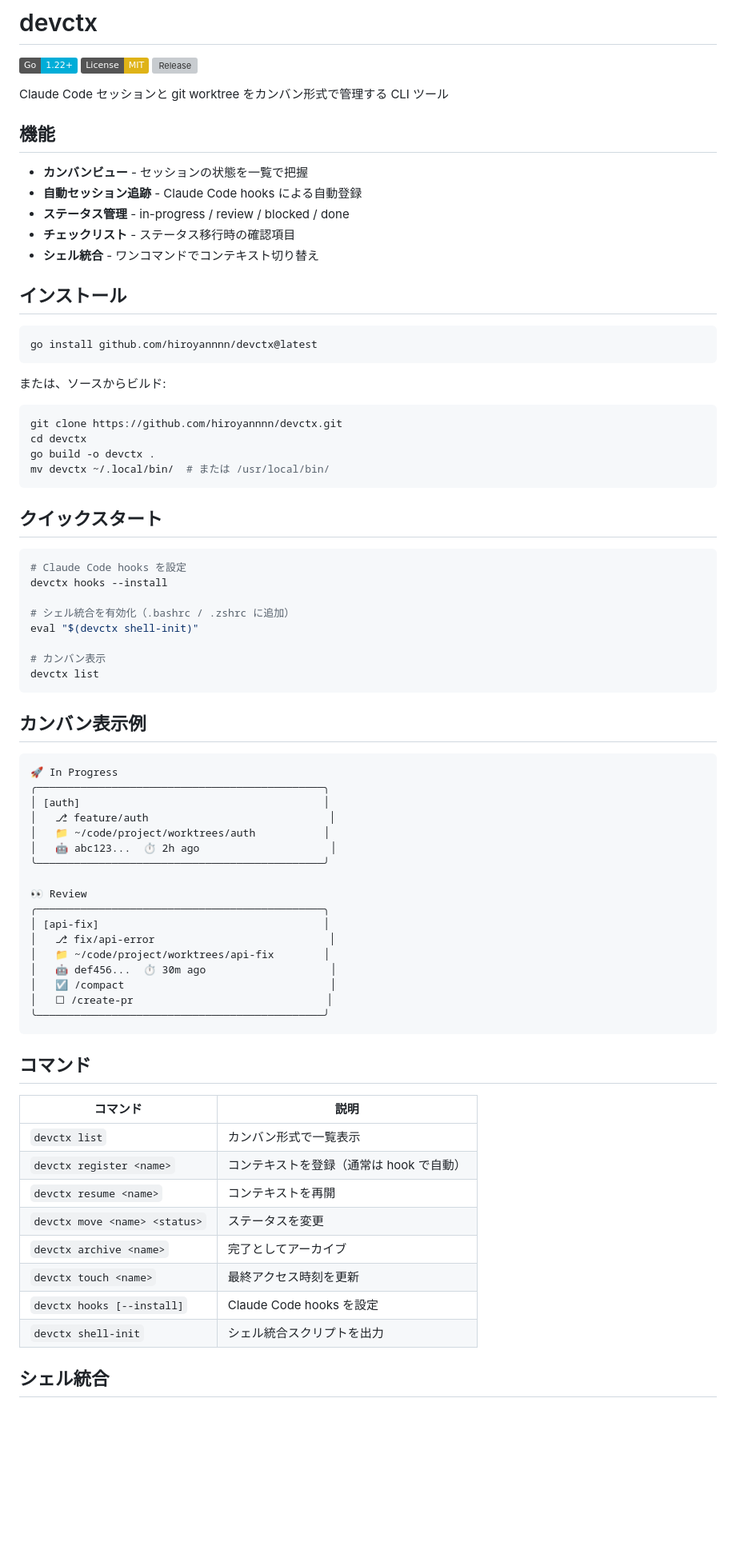
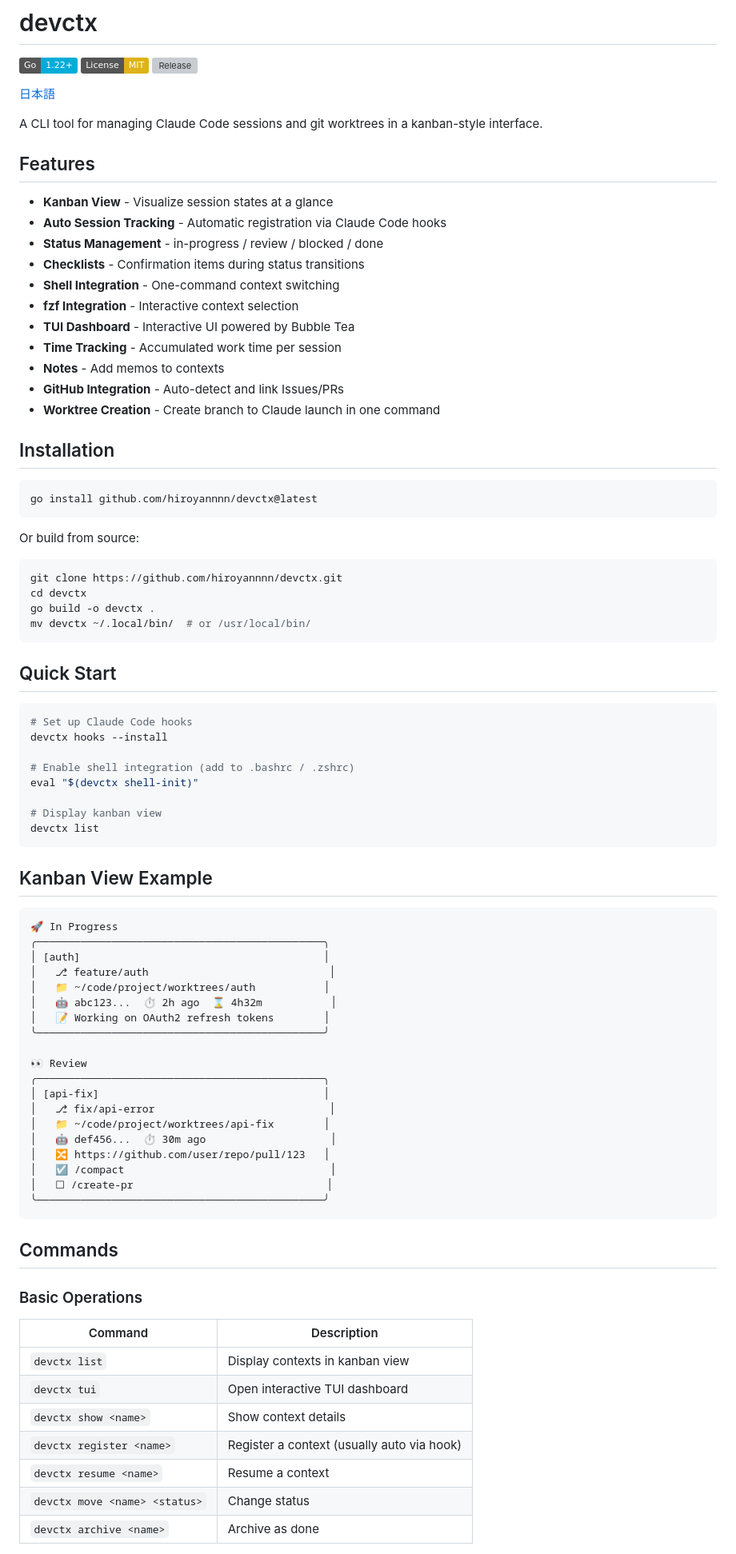
Before and after one commit to hiroyannnn/devctx, a Markdown page: README.md, the part around one of its changes. Shown at 80% size. Rendered like a GitHub page; badges without logos; blank space fills up the shorter version; grey boxes are pictures that could not be loaded.

````diff
--- a/README.md
+++ b/README.md
@@ -4,45 +4,53 @@
 [![License: MIT](https://img.shields.io/badge/License-MIT-yellow.svg)](https://opensource.org/licenses/MIT)
 [![Release](https://img.shields.io/github/v/release/hiroyannnn/devctx?include_prereleases)](https://github.com/hiroyannnn/devctx/releases)
 
-Claude Code セッションと git worktree をカンバン形式で管理する CLI ツール
+[日本語](README.ja.md)
 
-## 機能
+A CLI tool for managing Claude Code sessions and git worktrees in a kanban-style interface.
 
-- **カンバンビュー** - セッションの状態を一覧で把握
-- **自動セッション追跡** - Claude Code hooks による自動登録
-- **ステータス管理** - in-progress / review / blocked / done
-- **チェックリスト** - ステータス移行時の確認項目
-- **シェル統合** - ワンコマンドでコンテキスト切り替え
+## Features
 
-## インストール
+- **Kanban View** - Visualize session states at a glance
+- **Auto Session Tracking** - Automatic registration via Claude Code hooks
+- **Status Management** - in-progress / review / blocked / done
+- **Checklists** - Confirmation items during status transitions
+- **Shell Integration** - One-command context switching
+- **fzf Integration** - Interactive context selection
+- **TUI Dashboard** - Interactive UI powered by Bubble Tea
+- **Time Tracking** - Accumulated work time per session
+- **Notes** - Add memos to contexts
+- **GitHub Integration** - Auto-detect and link Issues/PRs
+- **Worktree Creation** - Create branch to Claude launch in one command
+
+## Installation
 
 ```bash
 go install github.com/hiroyannnn/devctx@latest
 ```
 
-または、ソースからビルド:
+Or build from source:
 
 ```bash
 git clone https://github.com/hiroyannnn/devctx.git
 cd devctx
 go build -o devctx .
-mv devctx ~/.local/bin/  # または /usr/local/bin/
+mv devctx ~/.local/bin/  # or /usr/local/bin/
 ```
 
-## クイックスタート
+## Quick Start
 
 ```bash
-# Claude Code hooks を設定
+# Set up Claude Code hooks
 devctx hooks --install
 
-# シェル統合を有効化（.bashrc / .zshrc に追加）
+# Enable shell integration (add to .bashrc / .zshrc)
 eval "$(devctx shell-init)"
 
-# カンバン表示
+# Display kanban view
 devctx list
 ```
 
-## カンバン表示例
+## Kanban View Example
 
 ```
 🚀 In Progress
@@ -50,7 +58,8 @@ devctx list
 │ [auth]                                       │
 │   ⎇ feature/auth                             │
 │   📁 ~/code/project/worktrees/auth           │
-│   🤖 abc123...  ⏱ 2h ago                     │
+│   🤖 abc123...  ⏱ 2h ago  ⌛ 4h32m           │
+│   📝 Working on OAuth2 refresh tokens        │
 ╰──────────────────────────────────────────────╯
 
 👀 Review
@@ -59,23 +68,23 @@ devctx list
 │   ⎇ fix/api-error                            │
 │   📁 ~/code/project/worktrees/api-fix        │
 │   🤖 def456...  ⏱ 30m ago                    │
+│   🔀 https://github.com/user/repo/pull/123   │
 │   ☑ /compact                                 │
 │   ☐ /create-pr                               │
 ╰──────────────────────────────────────────────╯
 ```
 
-## コマンド
+## Commands
 
-| コマンド | 説明 |
-|---------|------|
-| `devctx list` | カンバン形式で一覧表示 |
-| `devctx register <name>` | コンテキストを登録（通常は hook で自動） |
-| `devctx resume <name>` | コンテキストを再開 |
-| `devctx move <name> <status>` | ステータスを変更 |
-| `devctx archive <name>` | 完了としてアーカイブ |
-| `devctx touch <name>` | 最終アクセス時刻を更新 |
-| `devctx hooks [--install]` | Claude Code hooks を設定 |
-| `devctx shell-init` | シェル統合スクリプトを出力 |
+### Basic Operations
 
-## シェル統合
+| Command | Description |
+|---------|-------------|
+| `devctx list` | Display contexts in kanban view |
+| `devctx tui` | Open interactive TUI dashboard |
+| `devctx show <name>` | Show context details |
+| `devctx register <name>` | Register a context (usually auto via hook) |
+| `devctx resume <name>` | Resume a context |
+| `devctx move <name> <status>` | Change status |
+| `devctx archive <name>` | Archive as done |
 
````
Also changed, not shown: other parts of README.md (+56 -51 lines), README.ja.md (added, +217 -0 lines).
